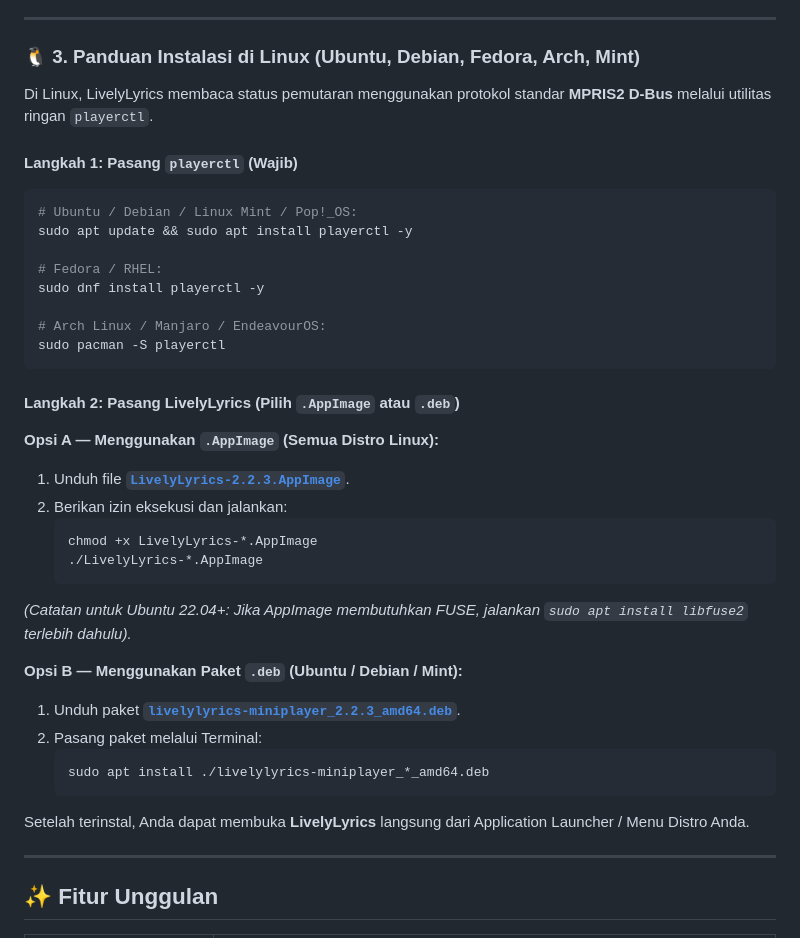
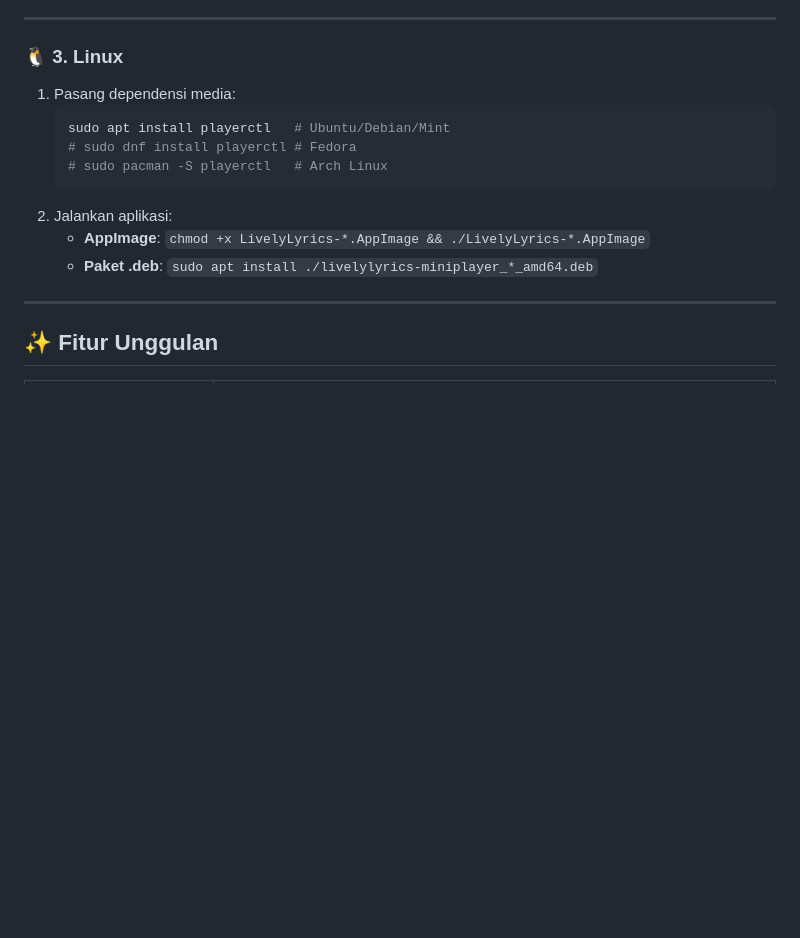
Before and after one commit to malikp66/lively-lyrics, a Markdown page: README.md, the part around one of its changes. GitHub-like rendering; blank space fills up the shorter version.

````diff
--- a/README.md
+++ b/README.md
@@ -146,40 +126,16 @@ Klik tombol download langsung di bawah ini sesuai dengan sistem operasi perangka
 
 ---
 
-### 🐧 3. Panduan Instalasi di Linux (Ubuntu, Debian, Fedora, Arch, Mint)
-
-Di Linux, LivelyLyrics membaca status pemutaran menggunakan protokol standar **MPRIS2 D-Bus** melalui utilitas ringan `playerctl`.
-
-#### Langkah 1: Pasang `playerctl` (Wajib)
-```bash
-# Ubuntu / Debian / Linux Mint / Pop!_OS:
-sudo apt update && sudo apt install playerctl -y
-
-# Fedora / RHEL:
-sudo dnf install playerctl -y
-
-# Arch Linux / Manjaro / EndeavourOS:
-sudo pacman -S playerctl
-```
-
-#### Langkah 2: Pasang LivelyLyrics (Pilih `.AppImage` atau `.deb`)
-
-**Opsi A — Menggunakan `.AppImage` (Semua Distro Linux):**
-1. Unduh file [**`LivelyLyrics-2.2.3.AppImage`**](https://github.com/malikp66/lively-lyrics/releases/latest/download/LivelyLyrics-2.2.3.AppImage).
-2. Berikan izin eksekusi dan jalankan:
+### 🐧 3. Linux
+1. Pasang dependensi media:
    ```bash
-   chmod +x LivelyLyrics-*.AppImage
-   ./LivelyLyrics-*.AppImage
+   sudo apt install playerctl   # Ubuntu/Debian/Mint
+   # sudo dnf install playerctl # Fedora
+   # sudo pacman -S playerctl   # Arch Linux
    ```
-*(Catatan untuk Ubuntu 22.04+: Jika AppImage membutuhkan FUSE, jalankan `sudo apt install libfuse2` terlebih dahulu).*
-
-**Opsi B — Menggunakan Paket `.deb` (Ubuntu / Debian / Mint):**
-1. Unduh paket [**`livelylyrics-miniplayer_2.2.3_amd64.deb`**](https://github.com/malikp66/lively-lyrics/releases/latest/download/livelylyrics-miniplayer_2.2.3_amd64.deb).
-2. Pasang paket melalui Terminal:
-   ```bash
-   sudo apt install ./livelylyrics-miniplayer_*_amd64.deb
-   ```
-Setelah terinstal, Anda dapat membuka **LivelyLyrics** langsung dari Application Launcher / Menu Distro Anda.
+2. Jalankan aplikasi:
+   * **AppImage**: `chmod +x LivelyLyrics-*.AppImage && ./LivelyLyrics-*.AppImage`
+   * **Paket .deb**: `sudo apt install ./livelylyrics-miniplayer_*_amd64.deb`
 
 ---
 
````
Also changed, not shown: other parts of README.md (+20 -40 lines).
